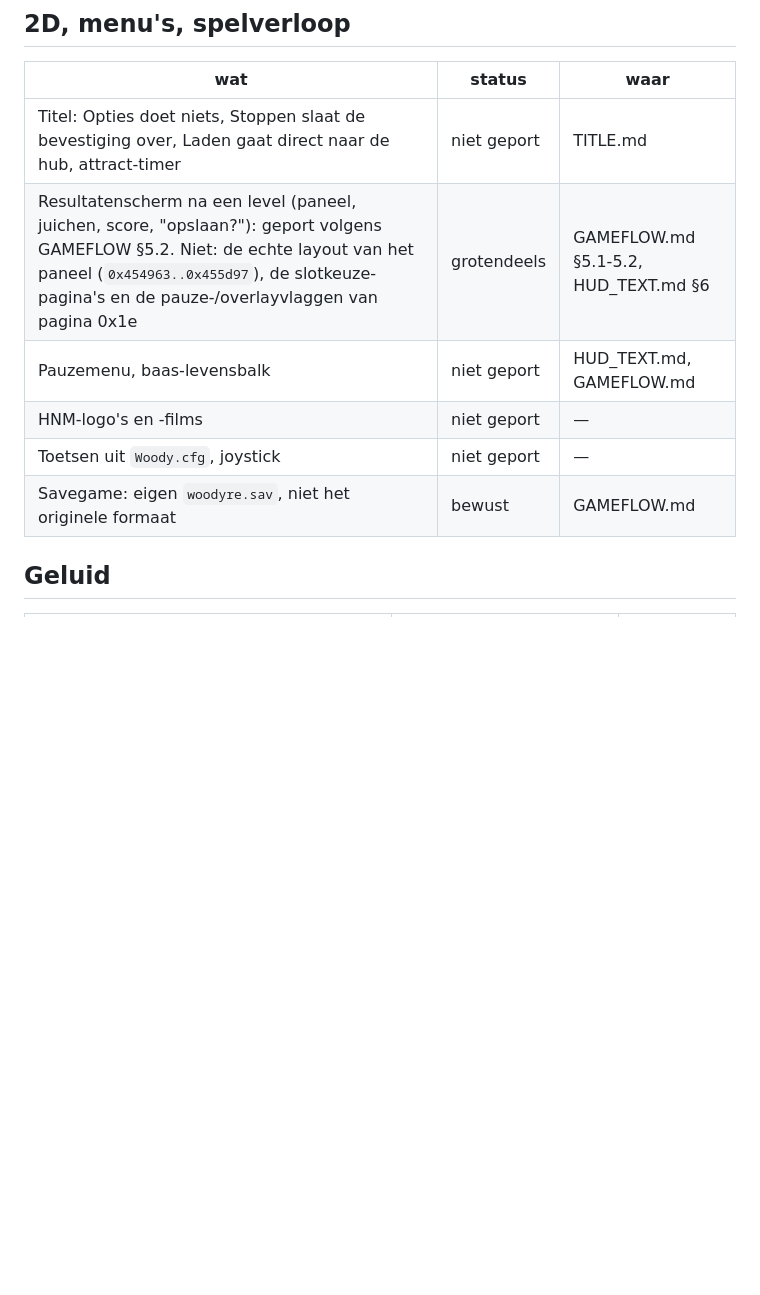
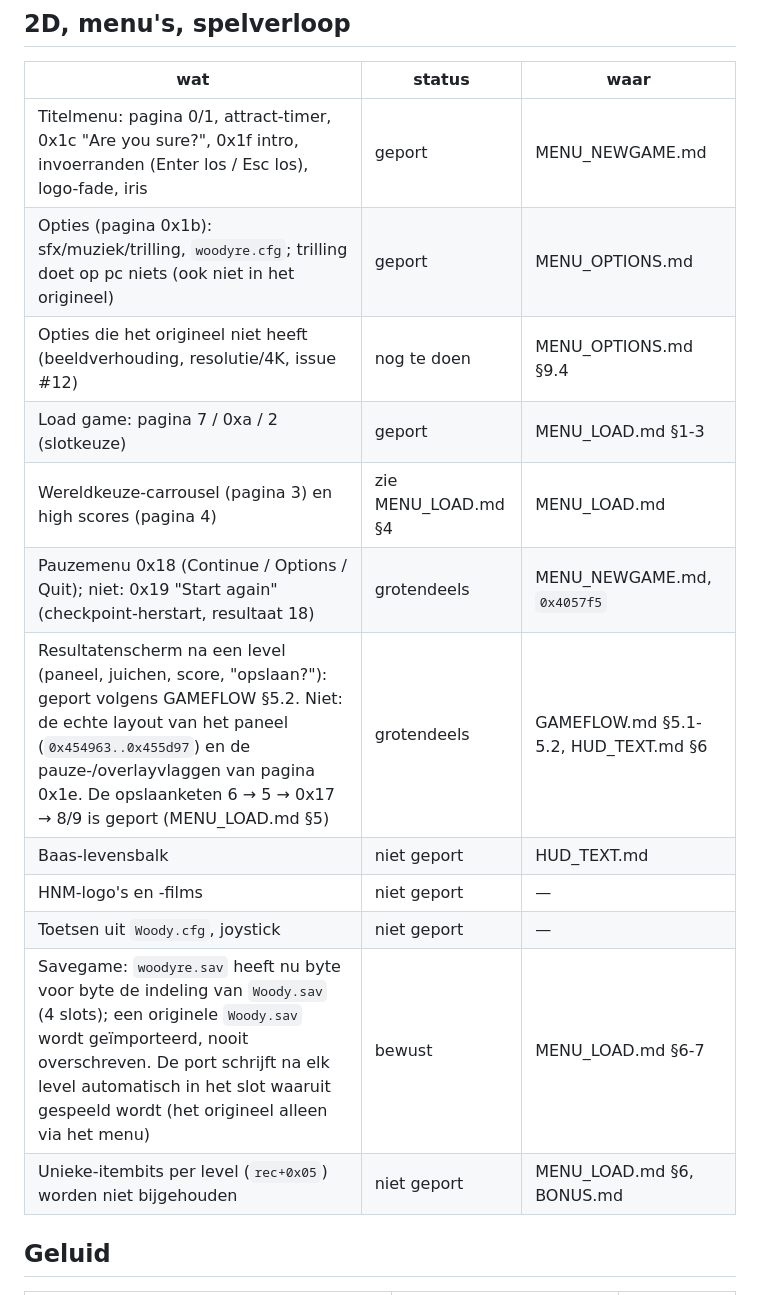
Before and after one commit to deivid22srk/WoodyRE-Web, a Markdown page: docs/TODO.md, the part around the change. Rendered like a GitHub page; blank space fills up the shorter version.

```diff
--- a/docs/TODO.md
+++ b/docs/TODO.md
@@ -81,12 +81,18 @@ Bijwerken bij elke ronde. "Analyse klaar" = er staat een recept in de genoemde d
 
 | wat | status | waar |
 |---|---|---|
-| Titel: Opties doet niets, Stoppen slaat de bevestiging over, Laden gaat direct naar de hub, attract-timer | niet geport | TITLE.md |
-| Resultatenscherm na een level (paneel, juichen, score, "opslaan?"): geport volgens GAMEFLOW §5.2. Niet: de echte layout van het paneel (`0x454963..0x455d97`), de slotkeuze-pagina's en de pauze-/overlayvlaggen van pagina 0x1e | grotendeels | GAMEFLOW.md §5.1-5.2, HUD_TEXT.md §6 |
-| Pauzemenu, baas-levensbalk | niet geport | HUD_TEXT.md, GAMEFLOW.md |
+| Titelmenu: pagina 0/1, attract-timer, 0x1c "Are you sure?", 0x1f intro, invoerranden (Enter los / Esc los), logo-fade, iris | geport | MENU_NEWGAME.md |
+| Opties (pagina 0x1b): sfx/muziek/trilling, `woodyre.cfg`; trilling doet op pc niets (ook niet in het origineel) | geport | MENU_OPTIONS.md |
+| Opties die het origineel niet heeft (beeldverhouding, resolutie/4K, issue #12) | nog te doen | MENU_OPTIONS.md §9.4 |
+| Load game: pagina 7 / 0xa / 2 (slotkeuze) | geport | MENU_LOAD.md §1-3 |
+| Wereldkeuze-carrousel (pagina 3) en high scores (pagina 4) | zie MENU_LOAD.md §4 | MENU_LOAD.md |
+| Pauzemenu 0x18 (Continue / Options / Quit); niet: 0x19 "Start again" (checkpoint-herstart, resultaat 18) | grotendeels | MENU_NEWGAME.md, `0x4057f5` |
+| Resultatenscherm na een level (paneel, juichen, score, "opslaan?"): geport volgens GAMEFLOW §5.2. Niet: de echte layout van het paneel (`0x454963..0x455d97`) en de pauze-/overlayvlaggen van pagina 0x1e. De opslaanketen 6 → 5 → 0x17 → 8/9 is geport (MENU_LOAD.md §5) | grotendeels | GAMEFLOW.md §5.1-5.2, HUD_TEXT.md §6 |
+| Baas-levensbalk | niet geport | HUD_TEXT.md |
 | HNM-logo's en -films | niet geport | — |
 | Toetsen uit `Woody.cfg`, joystick | niet geport | — |
-| Savegame: eigen `woodyre.sav`, niet het originele formaat | bewust | GAMEFLOW.md |
+| Savegame: `woodyre.sav` heeft nu byte voor byte de indeling van `Woody.sav` (4 slots); een originele `Woody.sav` wordt geïmporteerd, nooit overschreven. De port schrijft na elk level automatisch in het slot waaruit gespeeld wordt (het origineel alleen via het menu) | bewust | MENU_LOAD.md §6-7 |
+| Unieke-itembits per level (`rec+0x05`) worden niet bijgehouden | niet geport | MENU_LOAD.md §6, BONUS.md |
 
 ## Geluid
 
```
Also changed, not shown: docs/GAMEFLOW.md (+4 -4 lines), docs/TITLE.md (+1 -1 lines).
